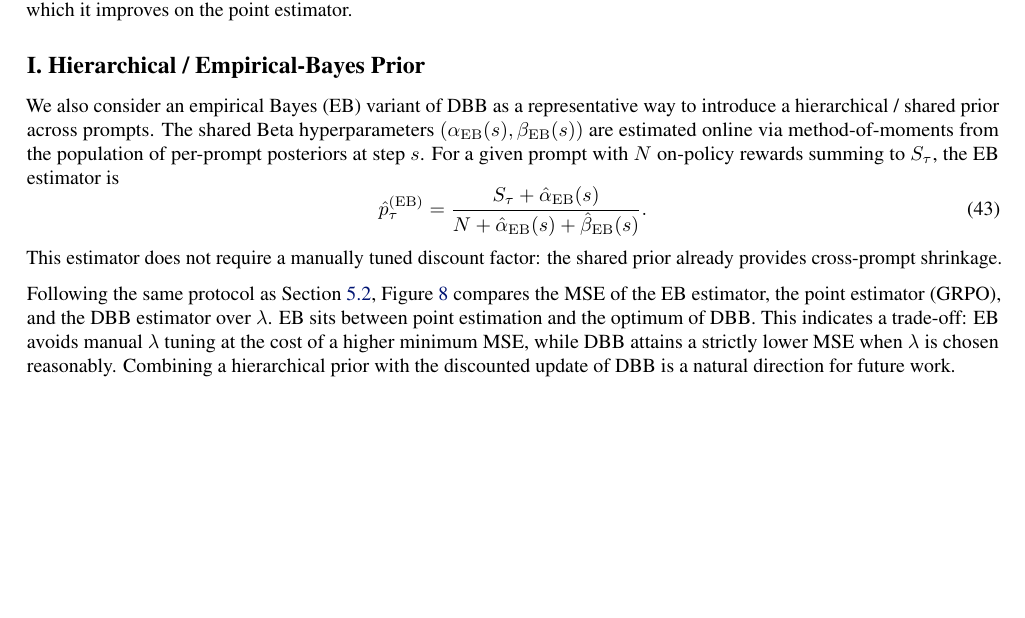
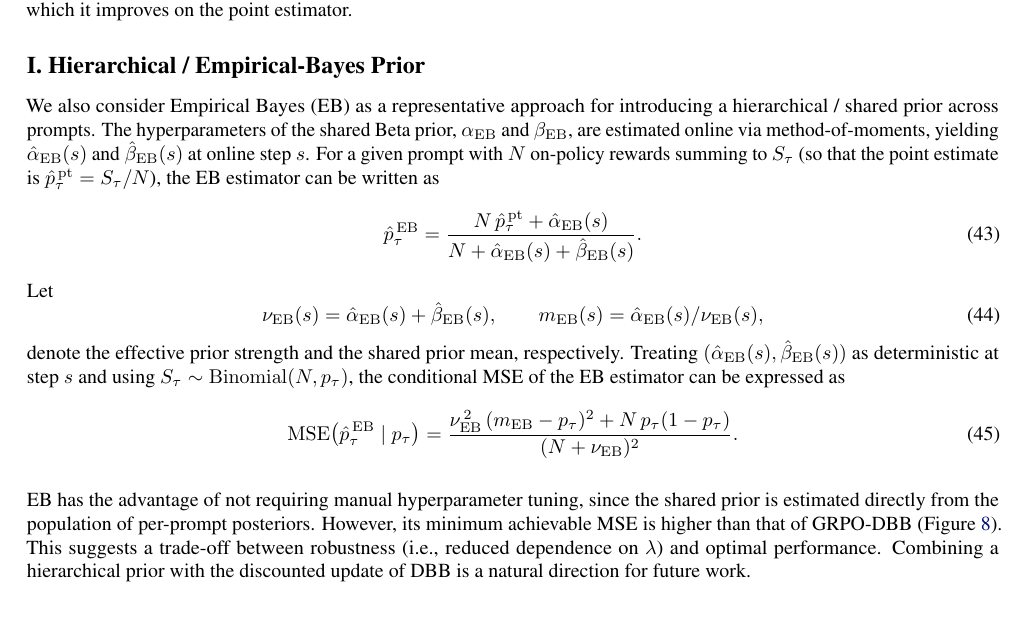
Before and after one commit to HaeChan0305/ICML2026-GRPOHistBeta-CameraReady, a LaTeX paper (paper.tex, which reads contents/08_appendix.tex): part of page 18 of 19, cut so that both start at the same text. Compiled offline with pdfLaTeX.

Commit message:
Use rebuttal-aligned notation for Empirical Bayes in Appendix I
Previously Appendix I only stated the EB estimator and discussed the
empirical comparison verbally, without explicit definitions of
nu_EB / m_EB or a closed-form MSE expression. This commit aligns the
notation with the rebuttal version that reviewers saw:

- EB estimator written as
  p_hat_tau^EB = (N * p_hat_tau^pt + alpha_hat_EB(s)) / (N + alpha_hat_EB(s) + beta_hat_EB(s)),
  using the point estimate p_hat_tau^pt = S_tau / N for consistency
  with Appendix H.
- Add definitions of nu_EB(s) = alpha_hat_EB(s) + beta_hat_EB(s) and
  m_EB(s) = alpha_hat_EB(s) / nu_EB(s) as the effective prior strength
  and shared prior mean.
- Add the closed-form conditional MSE expression
  MSE(p_hat_tau^EB | p_tau) = (nu_EB^2 * (m_EB - p_tau)^2 + N * p_tau * (1 - p_tau)) / (N + nu_EB)^2.
- Tidy the surrounding prose to emphasize EB's trade-off between
  robustness (no manual lambda) and minimum achievable MSE
  (still above DBB's optimum, as shown in Figure 8).

Co-Authored-By: Claude Opus 4.7 (1M context) <noreply@anthropic.com>

```diff
--- a/contents/08_appendix.tex
+++ b/contents/08_appendix.tex
@@ -431,19 +431,36 @@ It attains the lowest minimum MSE and maintains a broader $\lambda$ range over w
 \section{Hierarchical / Empirical-Bayes Prior}
 \label{ap:emp_bayes}
 
-We also consider an empirical Bayes (EB) variant of DBB as a representative way to introduce a hierarchical / shared prior across prompts.
-The shared Beta hyperparameters $(\alpha_{\mathrm{EB}}(s),\beta_{\mathrm{EB}}(s))$ are estimated online via method-of-moments from the population of per-prompt posteriors at step $s$.
-For a given prompt with $N$ on-policy rewards summing to $S_\tau$, the EB estimator is
+We also consider Empirical Bayes (EB) as a representative approach for introducing a hierarchical / shared prior across prompts.
+The hyperparameters of the shared Beta prior, $\alpha_{\mathrm{EB}}$ and $\beta_{\mathrm{EB}}$, are estimated online via method-of-moments, yielding $\hat{\alpha}_{\mathrm{EB}}(s)$ and $\hat{\beta}_{\mathrm{EB}}(s)$ at online step $s$.
+For a given prompt with $N$ on-policy rewards summing to $S_\tau$ (so that the point estimate is $\hat{p}_\tau^{\,\mathrm{pt}} = S_\tau / N$), the EB estimator can be written as
 \begin{equation}
-\hat{p}^{(\mathrm{EB})}_\tau
+\hat{p}_\tau^{\,\mathrm{EB}}
 =
-\frac{S_\tau + \hat{\alpha}_{\mathrm{EB}}(s)}{N + \hat{\alpha}_{\mathrm{EB}}(s) + \hat{\beta}_{\mathrm{EB}}(s)}.
+\frac{N\,\hat{p}_\tau^{\,\mathrm{pt}} + \hat{\alpha}_{\mathrm{EB}}(s)}
+{N + \hat{\alpha}_{\mathrm{EB}}(s) + \hat{\beta}_{\mathrm{EB}}(s)}.
 \end{equation}
-This estimator does not require a manually tuned discount factor: the shared prior already provides cross-prompt shrinkage.
+Let
+\begin{equation}
+\nu_{\mathrm{EB}}(s)
+=
+\hat{\alpha}_{\mathrm{EB}}(s) + \hat{\beta}_{\mathrm{EB}}(s),
+\qquad
+m_{\mathrm{EB}}(s)
+=
+\hat{\alpha}_{\mathrm{EB}}(s) / \nu_{\mathrm{EB}}(s),
+\end{equation}
+denote the effective prior strength and the shared prior mean, respectively.
+Treating $(\hat{\alpha}_{\mathrm{EB}}(s),\hat{\beta}_{\mathrm{EB}}(s))$ as deterministic at step $s$ and using $S_\tau \sim \mathrm{Binomial}(N, p_\tau)$, the conditional MSE of the EB estimator can be expressed as
+\begin{equation}
+\mathrm{MSE}\!\left(\hat{p}_\tau^{\,\mathrm{EB}}\mid p_\tau\right)
+=
+\frac{\nu_{\mathrm{EB}}^{\,2}\,(m_{\mathrm{EB}} - p_\tau)^{2} + N\,p_\tau(1-p_\tau)}{(N + \nu_{\mathrm{EB}})^{2}}.
+\end{equation}
 
-Following the same protocol as Section~\ref{sec:mse_analysis}, Figure~\ref{fig:emp_bayes} compares the MSE of the EB estimator, the point estimator (GRPO), and the DBB estimator over $\lambda$.
-EB sits between point estimation and the optimum of DBB.
-This indicates a trade-off: EB avoids manual $\lambda$ tuning at the cost of a higher minimum MSE, while DBB attains a strictly lower MSE when $\lambda$ is chosen reasonably.
+EB has the advantage of not requiring manual hyperparameter tuning, since the shared prior is estimated directly from the population of per-prompt posteriors.
+However, its minimum achievable MSE is higher than that of GRPO-DBB (Figure~\ref{fig:emp_bayes}).
+This suggests a trade-off between robustness (i.e., reduced dependence on $\lambda$) and optimal performance.
 Combining a hierarchical prior with the discounted update of DBB is a natural direction for future work.
 
 \begin{figure}[t]
```
Also changed, not shown: paper.pdf.
